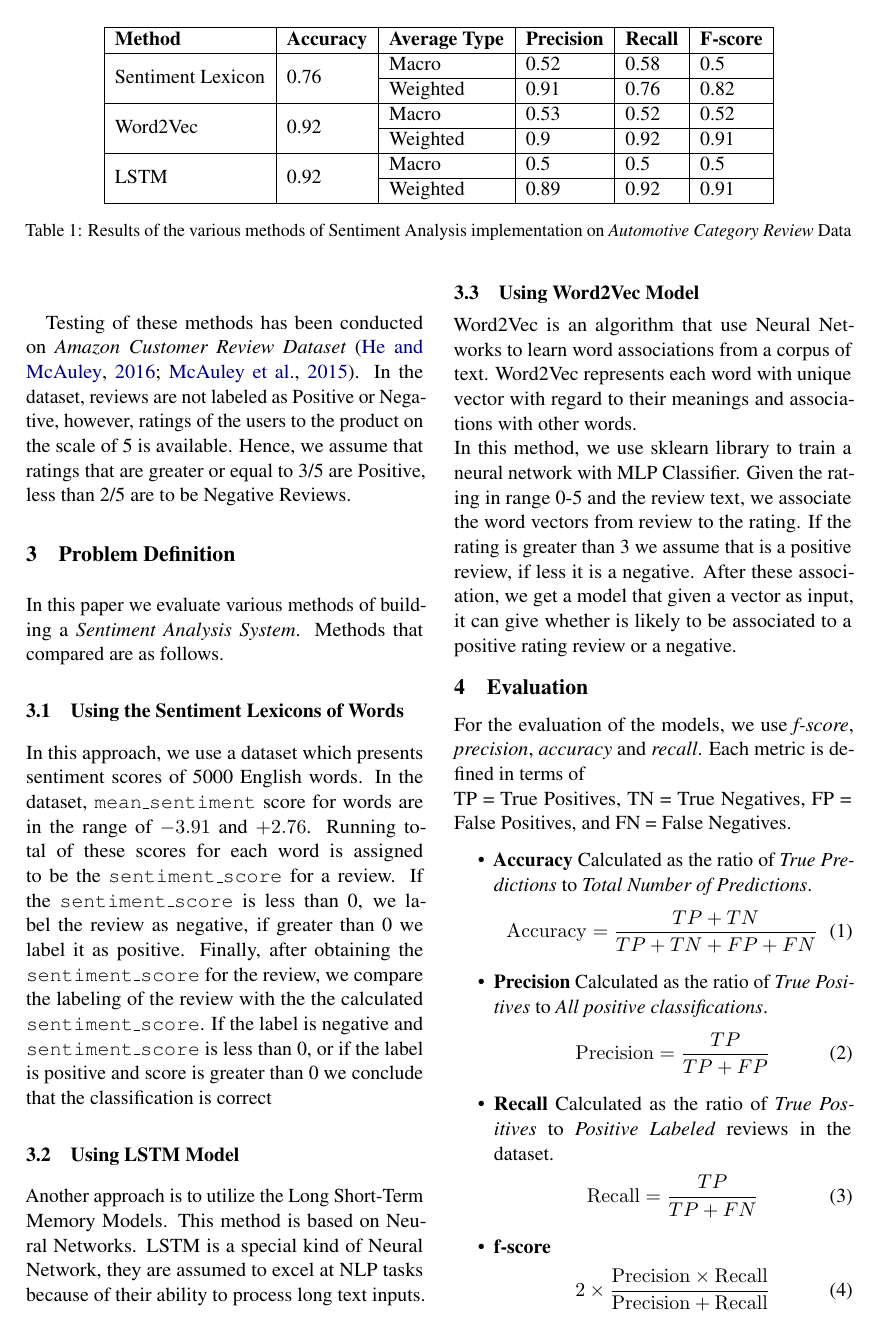
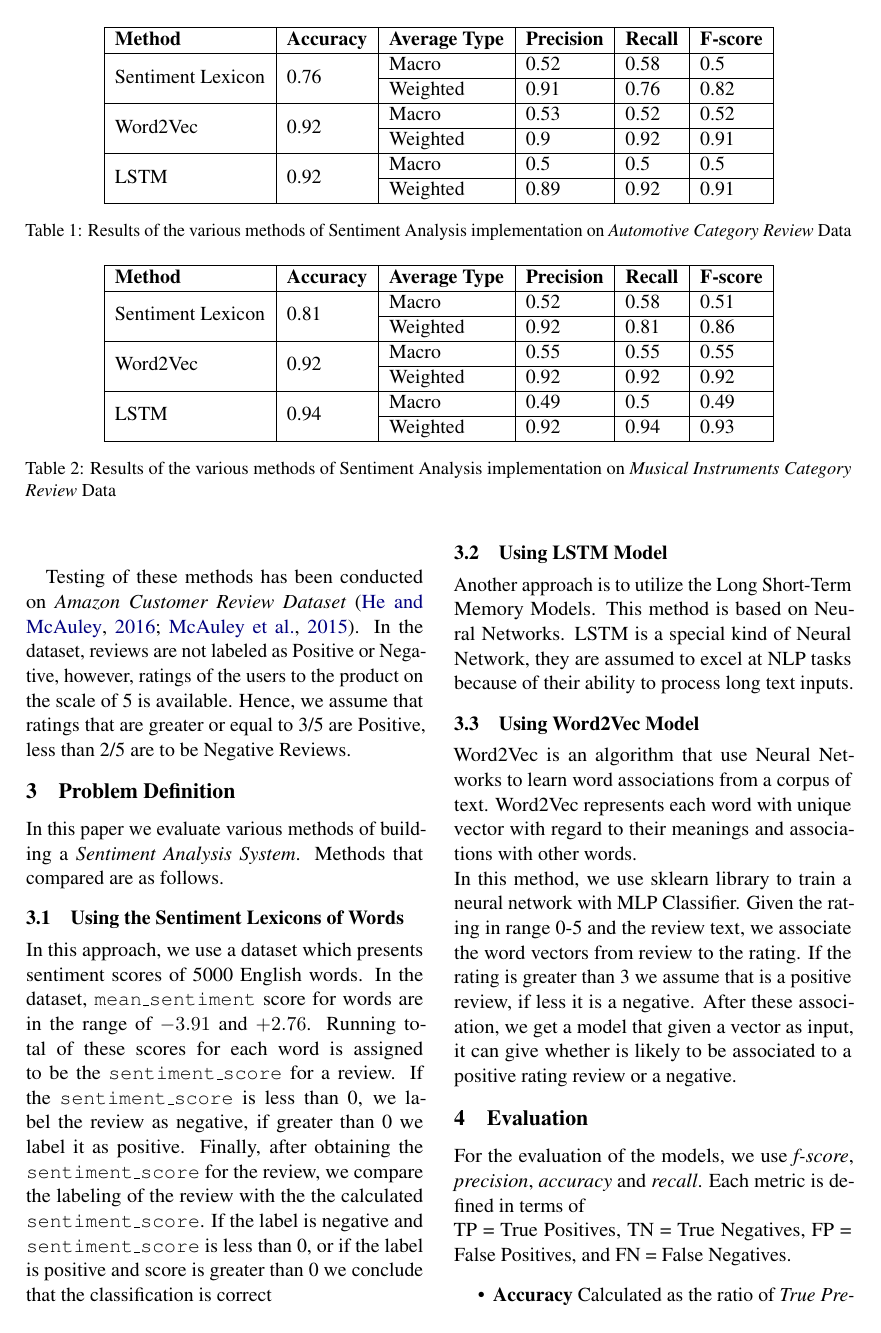
Before and after one commit to alpgokcek/sentiment-analysis, a LaTeX paper (report/acl2020.tex): page 2 of 3. Compiled offline with pdfLaTeX.

Commit message:
final report

```diff
--- a/report/acl2020.tex
+++ b/report/acl2020.tex
@@ -76,6 +76,21 @@ In this paper, we implement Sentiment Lexicons, Word2Vec, LSTM methods of buildi
 \caption{Results of the various methods of Sentiment Analysis implementation on \textit{Automotive Category Review} Data}
 \end{table*}
 
+\begin{table*}[ht]
+	\centering
+	\begin{tabular}{|l|l|l|l|l|l|}
+		\hline
+		\textbf{Method} & \textbf{Accuracy} & \textbf{Average Type} & \textbf{Precision} & \textbf{Recall} & \textbf{F-score} \\ \hline
+		\multirow{2}{*}{Sentiment Lexicon} & \multirow{2}{*}{0.81} & Macro & 0.52 & 0.58 & 0.51 \\ \cline{3-6}
+		& & Weighted & 0.92 & 0.81 & 0.86 \\ \hline
+		\multirow{2}{*}{Word2Vec} & \multirow{2}{*}{0.92} & Macro & 0.55 & 0.55 & 0.55\\ \cline{3-6}
+		& & Weighted & 0.92 & 0.92 & 0.92 \\ \hline
+		\multirow{2}{*}{LSTM} & \multirow{2}{*}{0.94} & Macro & 0.49 & 0.5 & 0.49 \\ \cline{3-6}
+		& & Weighted & 0.92 & 0.94 & 0.93 \\ \hline
+	\end{tabular}
+	\caption{Results of the various methods of Sentiment Analysis implementation on \textit{Musical Instruments Category Review} Data}
+\end{table*}
+
 Given that sentiment analysis has gained such popularity and being used for various of tasks, there are many individuals and organizations that implement such systems for their works. However, initial challenge they encounter is the selection of the solution approach. As in many other engineering problems, each solution method brings its unique trade-offs. \\
 
 We believe it is valuable to provide a comparison between the state-of-the-art solution methods and ease the selection process of people who seek to implement their own customized sentiment analysis systems. \\
```
Also changed, not shown: report/acl2020.pdf, report/acl2020.tex (3 more changed lines), 1 other file.
